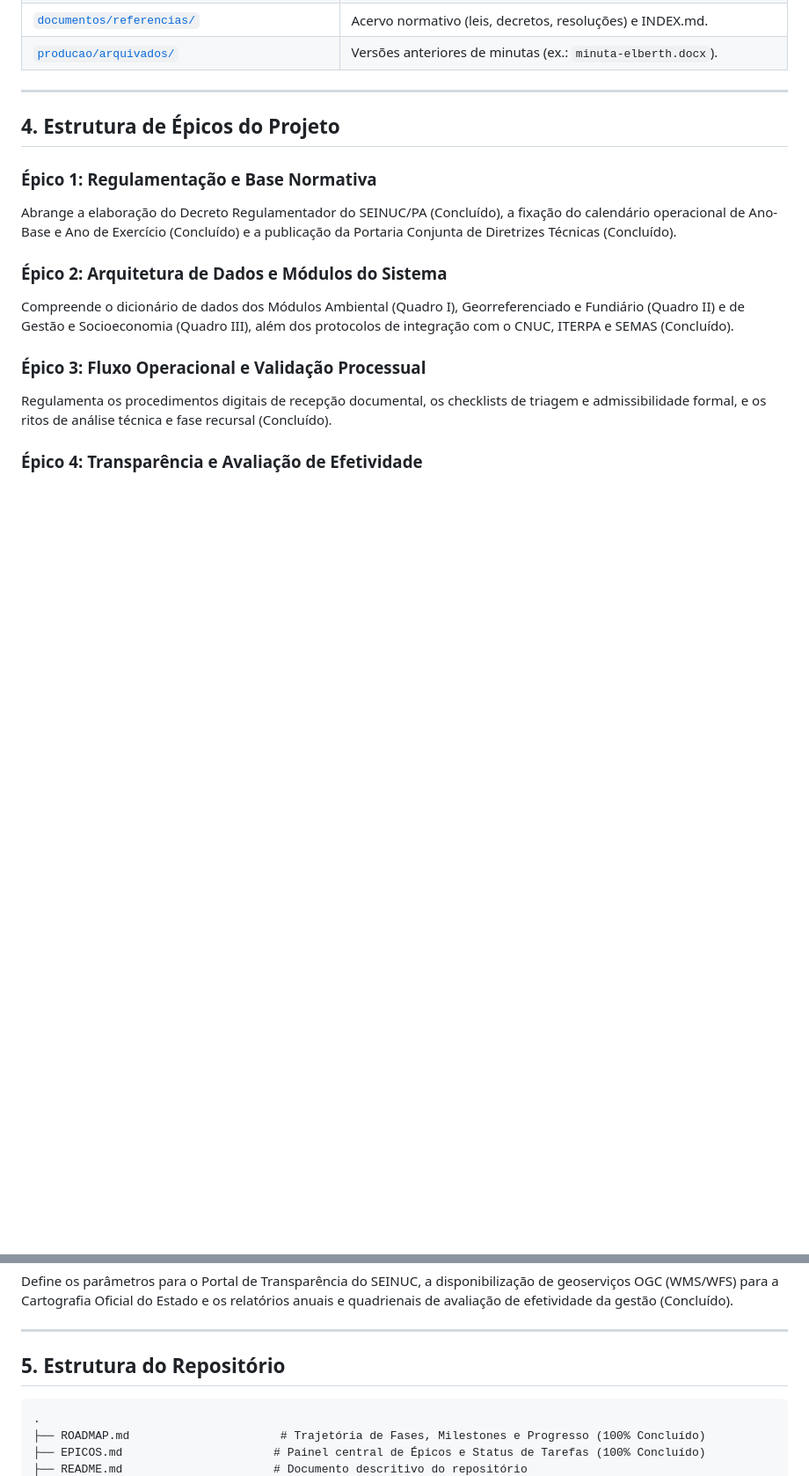
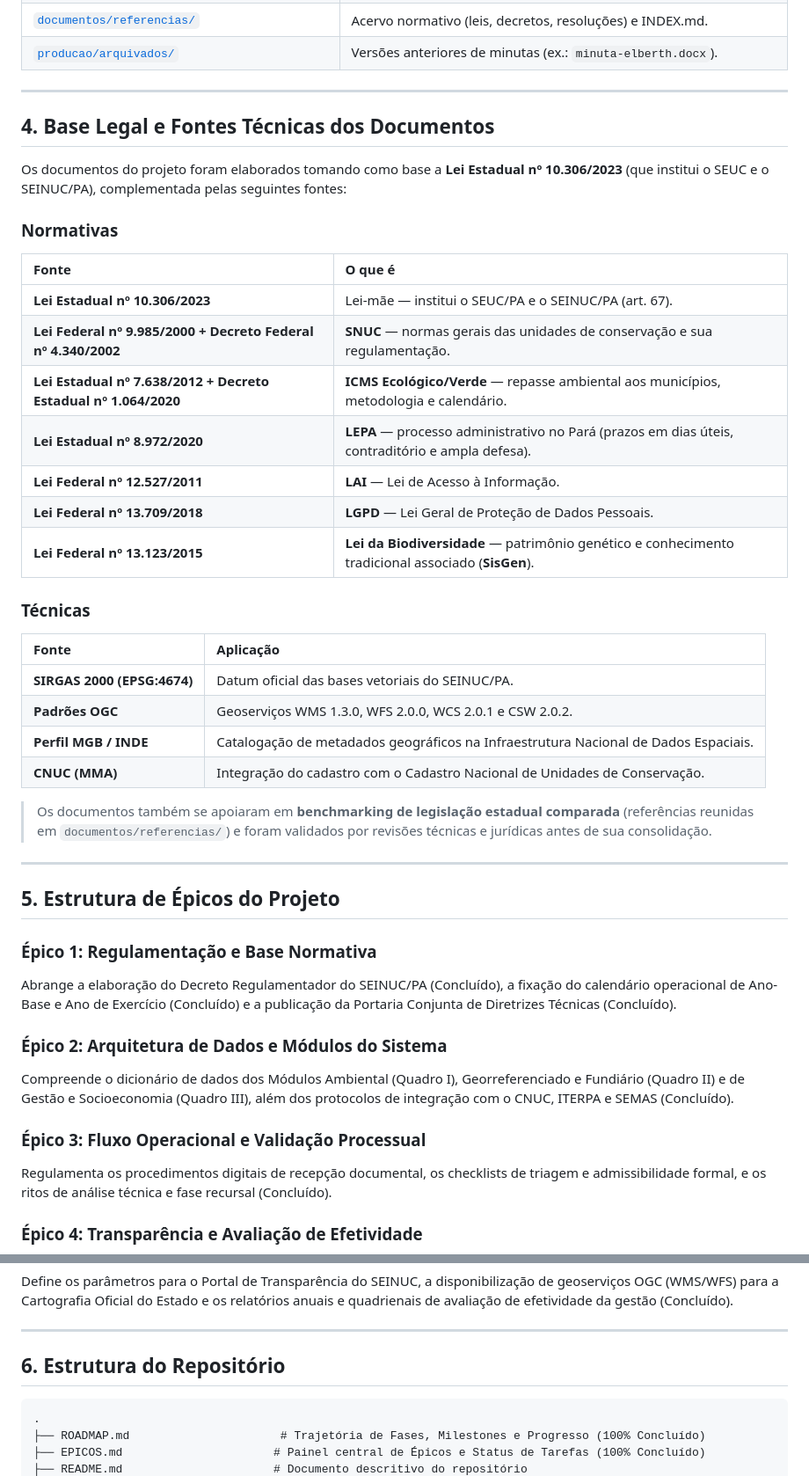
Before and after one commit to NGEO-IDEFLOR-Bio/seinuc-forca-tarefa, a Markdown page: README.md, 2 parts joined by grey strips. Shown at 88% size. Drawn GitHub-style; blank space fills up the shorter version.

Commit message:
docs: adiciona secao de base legal e fontes tecnicas dos documentos no README

````diff
--- a/README.md
+++ b/README.md
@@ -61,7 +61,36 @@ Os **produtos consolidados** em `producao/docs/` são as entregas finais do proj
 
 ---
 
-## 4. Estrutura de Épicos do Projeto
+## 4. Base Legal e Fontes Técnicas dos Documentos
+
+Os documentos do projeto foram elaborados tomando como base a **Lei Estadual nº 10.306/2023** (que institui o SEUC e o SEINUC/PA), complementada pelas seguintes fontes:
+
+### Normativas
+
+| Fonte | O que é |
+| :-- | :--- |
+| **Lei Estadual nº 10.306/2023** | Lei-mãe — institui o SEUC/PA e o SEINUC/PA (art. 67). |
+| **Lei Federal nº 9.985/2000 + Decreto Federal nº 4.340/2002** | **SNUC** — normas gerais das unidades de conservação e sua regulamentação. |
+| **Lei Estadual nº 7.638/2012 + Decreto Estadual nº 1.064/2020** | **ICMS Ecológico/Verde** — repasse ambiental aos municípios, metodologia e calendário. |
+| **Lei Estadual nº 8.972/2020** | **LEPA** — processo administrativo no Pará (prazos em dias úteis, contraditório e ampla defesa). |
+| **Lei Federal nº 12.527/2011** | **LAI** — Lei de Acesso à Informação. |
+| **Lei Federal nº 13.709/2018** | **LGPD** — Lei Geral de Proteção de Dados Pessoais. |
+| **Lei Federal nº 13.123/2015** | **Lei da Biodiversidade** — patrimônio genético e conhecimento tradicional associado (**SisGen**). |
+
+### Técnicas
+
+| Fonte | Aplicação |
+| :-- | :--- |
+| **SIRGAS 2000 (EPSG:4674)** | Datum oficial das bases vetoriais do SEINUC/PA. |
+| **Padrões OGC** | Geoserviços WMS 1.3.0, WFS 2.0.0, WCS 2.0.1 e CSW 2.0.2. |
+| **Perfil MGB / INDE** | Catalogação de metadados geográficos na Infraestrutura Nacional de Dados Espaciais. |
+| **CNUC (MMA)** | Integração do cadastro com o Cadastro Nacional de Unidades de Conservação. |
+
+> Os documentos também se apoiaram em **benchmarking de legislação estadual comparada** (referências reunidas em `documentos/referencias/`) e foram validados por revisões técnicas e jurídicas antes de sua consolidação.
+
+---
+
+## 5. Estrutura de Épicos do Projeto
 
 ### Épico 1: Regulamentação e Base Normativa
 Abrange a elaboração do Decreto Regulamentador do SEINUC/PA (Concluído), a fixação do calendário operacional de Ano-Base e Ano de Exercício (Concluído) e a publicação da Portaria Conjunta de Diretrizes Técnicas (Concluído).
@@ -77,7 +106,7 @@ Define os parâmetros para o Portal de Transparência do SEINUC, a disponibiliza
 
 ---
 
-## 5. Estrutura do Repositório
+## 6. Estrutura do Repositório
 
 ```
 .
````
